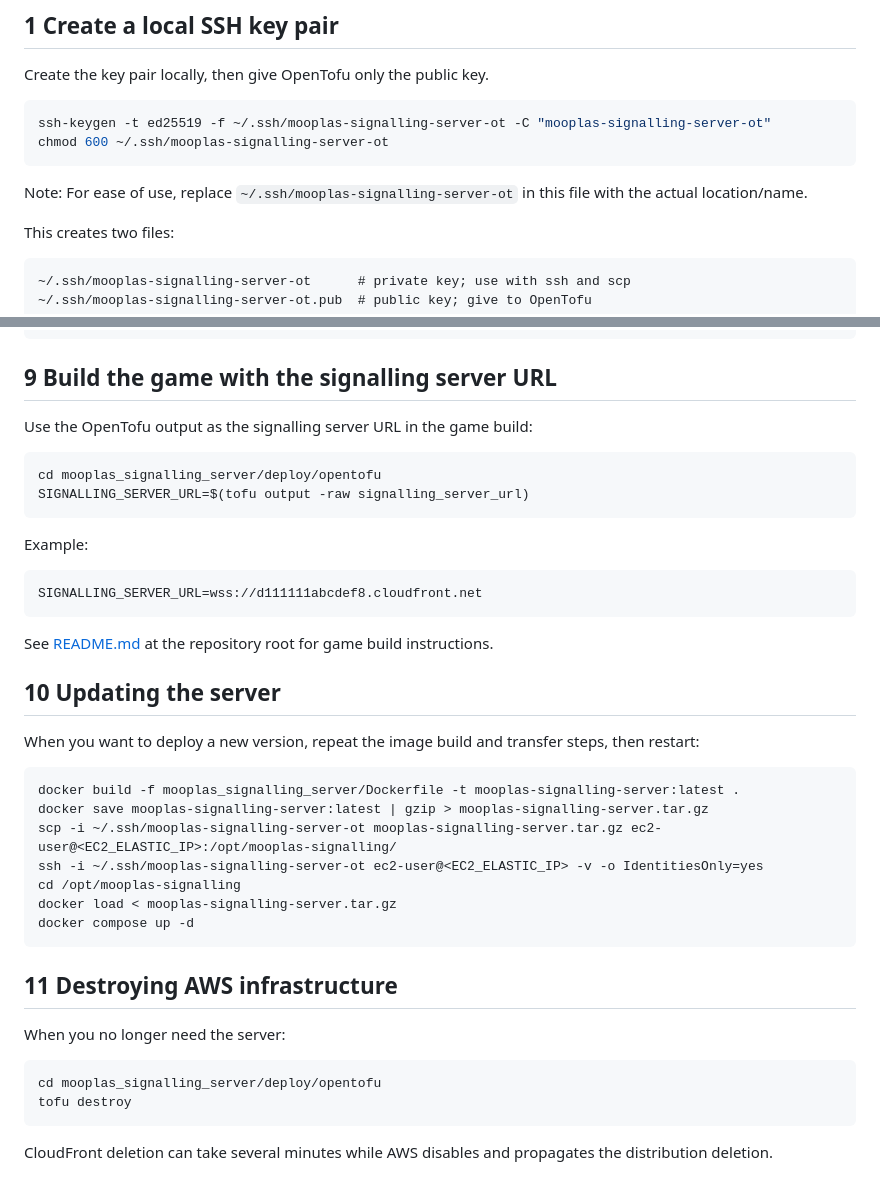
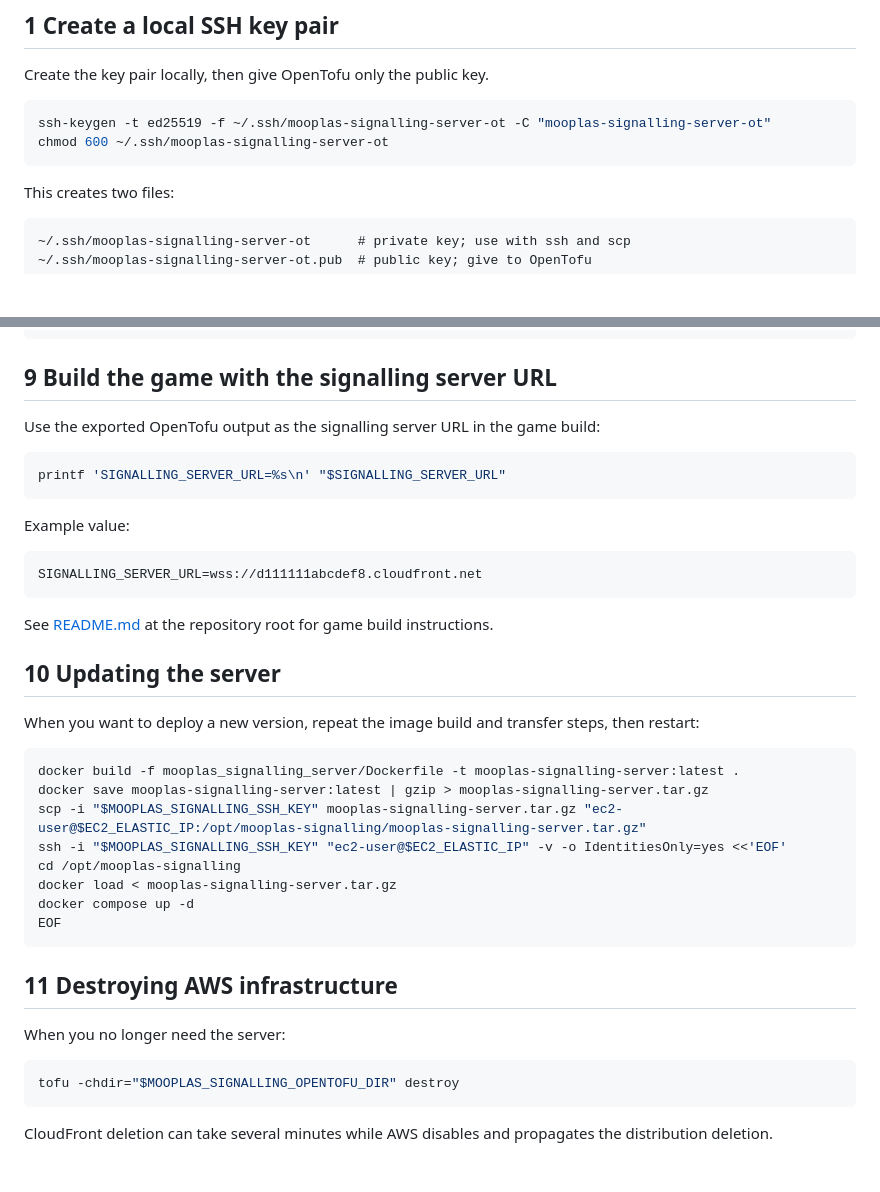
Before and after one commit to kimgoetzke/mooplas, a Markdown page: mooplas_signalling_server/deploy/README_OPENTOFU.md, 2 parts joined by grey strips. GitHub-like rendering; blank space fills up the shorter version.

````diff
--- a/mooplas_signalling_server/deploy/README_OPENTOFU.md
+++ b/mooplas_signalling_server/deploy/README_OPENTOFU.md
@@ -12,8 +12,6 @@ Create the key pair locally, then give OpenTofu only the public key.
 ssh-keygen -t ed25519 -f ~/.ssh/mooplas-signalling-server-ot -C "mooplas-signalling-server-ot"
 chmod 600 ~/.ssh/mooplas-signalling-server-ot
 ```
-
-Note: For ease of use, replace `~/.ssh/mooplas-signalling-server-ot` in this file with the actual location/name.
 
 This creates two files:
 
@@ -139,14 +129,13 @@ curl https://<CLOUDFRONT_DOMAIN>/health
 
 ## 9 Build the game with the signalling server URL
 
-Use the OpenTofu output as the signalling server URL in the game build:
+Use the exported OpenTofu output as the signalling server URL in the game build:
 
 ```bash
-cd mooplas_signalling_server/deploy/opentofu
-SIGNALLING_SERVER_URL=$(tofu output -raw signalling_server_url)
+printf 'SIGNALLING_SERVER_URL=%s\n' "$SIGNALLING_SERVER_URL"
 ```
 
-Example:
+Example value:
 
 ```text
 SIGNALLING_SERVER_URL=wss://d111111abcdef8.cloudfront.net
@@ -161,11 +150,12 @@ When you want to deploy a new version, repeat the image build and transfer steps
 ```bash
 docker build -f mooplas_signalling_server/Dockerfile -t mooplas-signalling-server:latest .
 docker save mooplas-signalling-server:latest | gzip > mooplas-signalling-server.tar.gz
-scp -i ~/.ssh/mooplas-signalling-server-ot mooplas-signalling-server.tar.gz ec2-user@<EC2_ELASTIC_IP>:/opt/mooplas-signalling/
-ssh -i ~/.ssh/mooplas-signalling-server-ot ec2-user@<EC2_ELASTIC_IP> -v -o IdentitiesOnly=yes
+scp -i "$MOOPLAS_SIGNALLING_SSH_KEY" mooplas-signalling-server.tar.gz "ec2-user@$EC2_ELASTIC_IP:/opt/mooplas-signalling/mooplas-signalling-server.tar.gz"
+ssh -i "$MOOPLAS_SIGNALLING_SSH_KEY" "ec2-user@$EC2_ELASTIC_IP" -v -o IdentitiesOnly=yes <<'EOF'
 cd /opt/mooplas-signalling
 docker load < mooplas-signalling-server.tar.gz
 docker compose up -d
+EOF
 ```
 
 ## 11 Destroying AWS infrastructure
@@ -173,8 +163,7 @@ docker compose up -d
 When you no longer need the server:
 
 ```bash
-cd mooplas_signalling_server/deploy/opentofu
-tofu destroy
+tofu -chdir="$MOOPLAS_SIGNALLING_OPENTOFU_DIR" destroy
 ```
 
 CloudFront deletion can take several minutes while AWS disables and propagates the distribution deletion.
````
Also changed, not shown: other parts of mooplas_signalling_server/deploy/README_OPENTOFU.md (+28 -36 lines).
